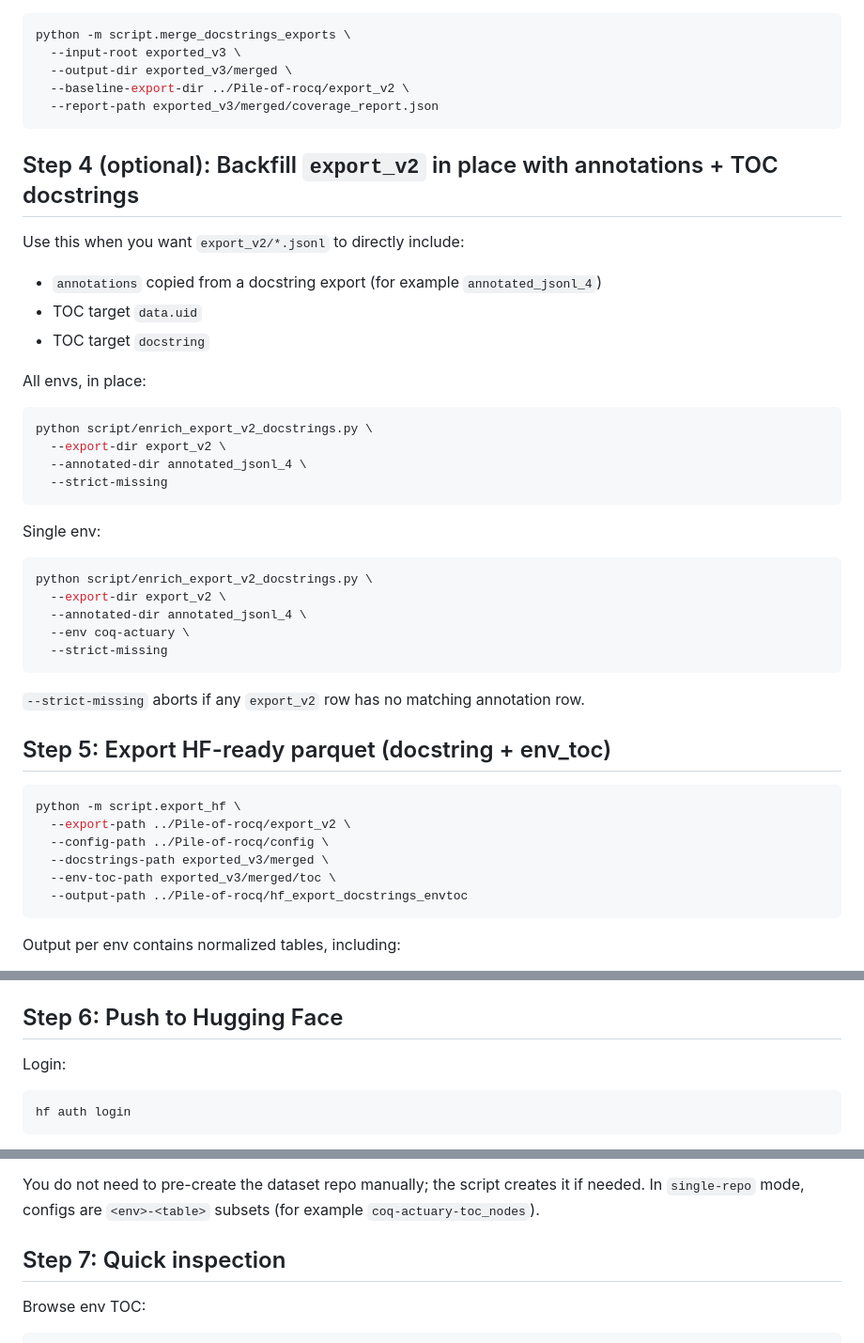
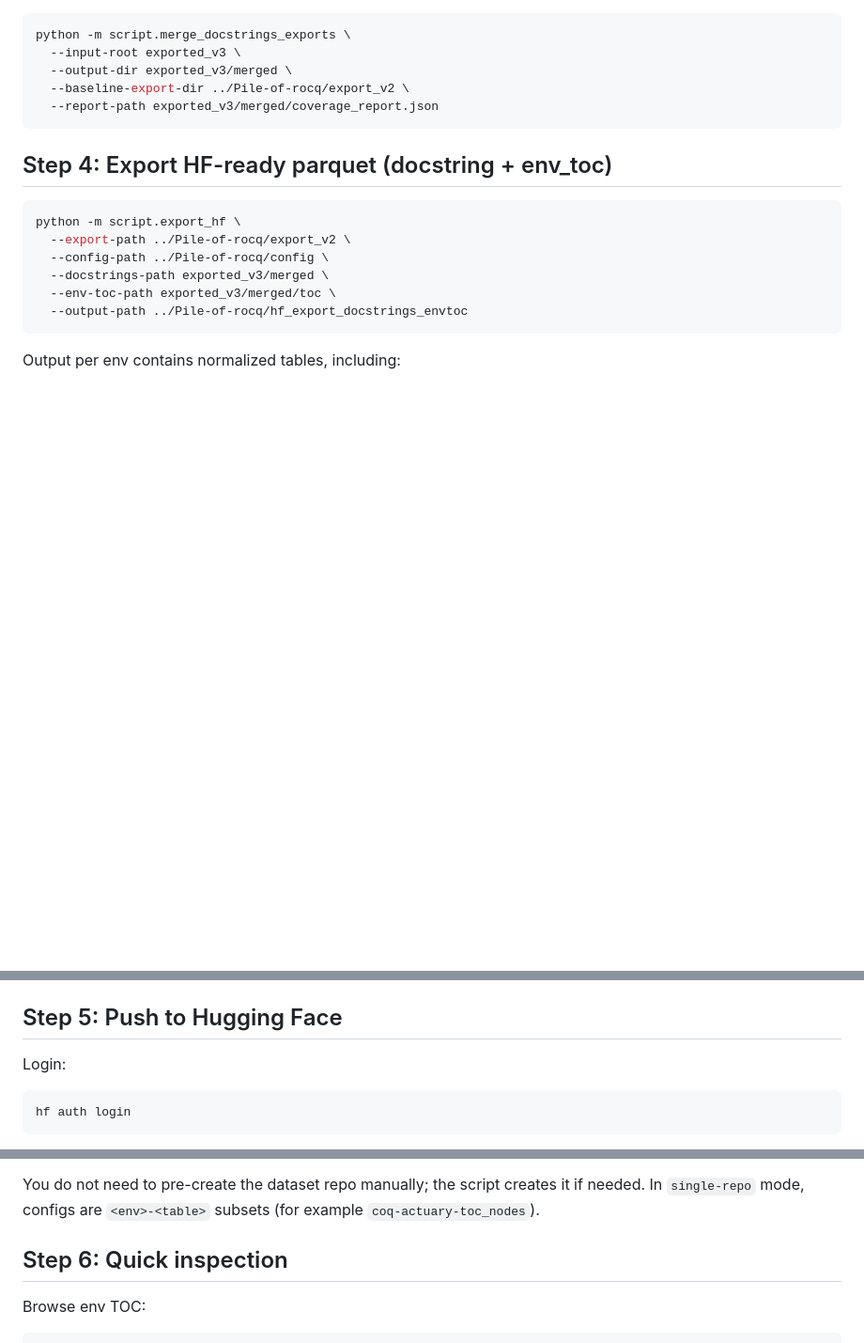
Before and after one commit to LLM4Rocq/LLM4Docq, a Markdown page: README.md, 3 parts joined by grey strips. Shown at 94% size. GitHub-like rendering; blank space fills up the shorter version.

````diff
--- a/README.md
+++ b/README.md
@@ -84,35 +156,7 @@ python -m script.merge_docstrings_exports \
   --report-path exported_v3/merged/coverage_report.json
 ```
 
-## Step 4 (optional): Backfill `export_v2` in place with annotations + TOC docstrings
-
-Use this when you want `export_v2/*.jsonl` to directly include:
-- `annotations` copied from a docstring export (for example `annotated_jsonl_4`)
-- TOC target `data.uid`
-- TOC target `docstring`
-
-All envs, in place:
-
-```bash
-python script/enrich_export_v2_docstrings.py \
-  --export-dir export_v2 \
-  --annotated-dir annotated_jsonl_4 \
-  --strict-missing
-```
-
-Single env:
-
-```bash
-python script/enrich_export_v2_docstrings.py \
-  --export-dir export_v2 \
-  --annotated-dir annotated_jsonl_4 \
-  --env coq-actuary \
-  --strict-missing
-```
-
-`--strict-missing` aborts if any `export_v2` row has no matching annotation row.
-
-## Step 5: Export HF-ready parquet (docstring + env_toc)
+## Step 4: Export HF-ready parquet (docstring + env_toc)
 
 ```bash
 python -m script.export_hf \
@@ -130,7 +174,7 @@ Output per env contains normalized tables, including:
 - Most previously `*_json` columns are now native nested Arrow/Parquet fields (lists/structs).
 - `diags` table is not exported.
 
-## Step 6: Push to Hugging Face
+## Step 5: Push to Hugging Face
 
 Login:
 
@@ -154,7 +198,7 @@ python -m script.export_hf \
 You do not need to pre-create the dataset repo manually; the script creates it if needed.
 In `single-repo` mode, configs are `<env>-<table>` subsets (for example `coq-actuary-toc_nodes`).
 
-## Step 7: Quick inspection
+## Step 6: Quick inspection
 
 Browse env TOC:
 
````
Also changed, not shown: other parts of README.md (+77 -5 lines).
